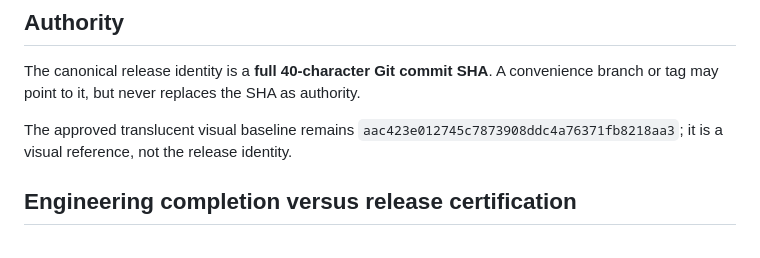
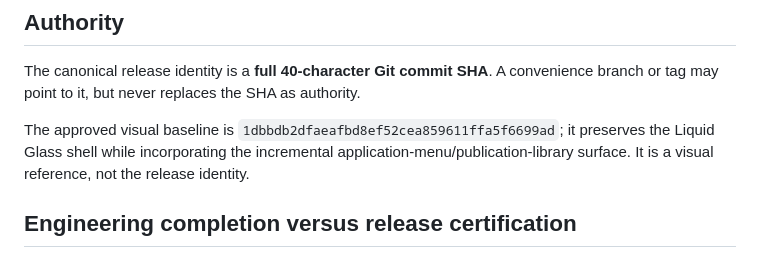
Before and after one commit to romastefale/MDTXTRT, a Markdown page: RELEASE_ANCHOR.md, the part around the change. Rendered like a GitHub page.

Commit message:
docs: align release anchor policy with visual baseline

```diff
--- a/RELEASE_ANCHOR.md
+++ b/RELEASE_ANCHOR.md
@@ -4,7 +4,7 @@
 
 The canonical release identity is a **full 40-character Git commit SHA**. A convenience branch or tag may point to it, but never replaces the SHA as authority.
 
-The approved translucent visual baseline remains `aac423e012745c7873908ddc4a76371fb8218aa3`; it is a visual reference, not the release identity.
+The approved visual baseline is `1dbbdb2dfaeafbd8ef52cea859611ffa5f6699ad`; it preserves the Liquid Glass shell while incorporating the incremental application-menu/publication-library surface. It is a visual reference, not the release identity.
 
 ## Engineering completion versus release certification
 
```
